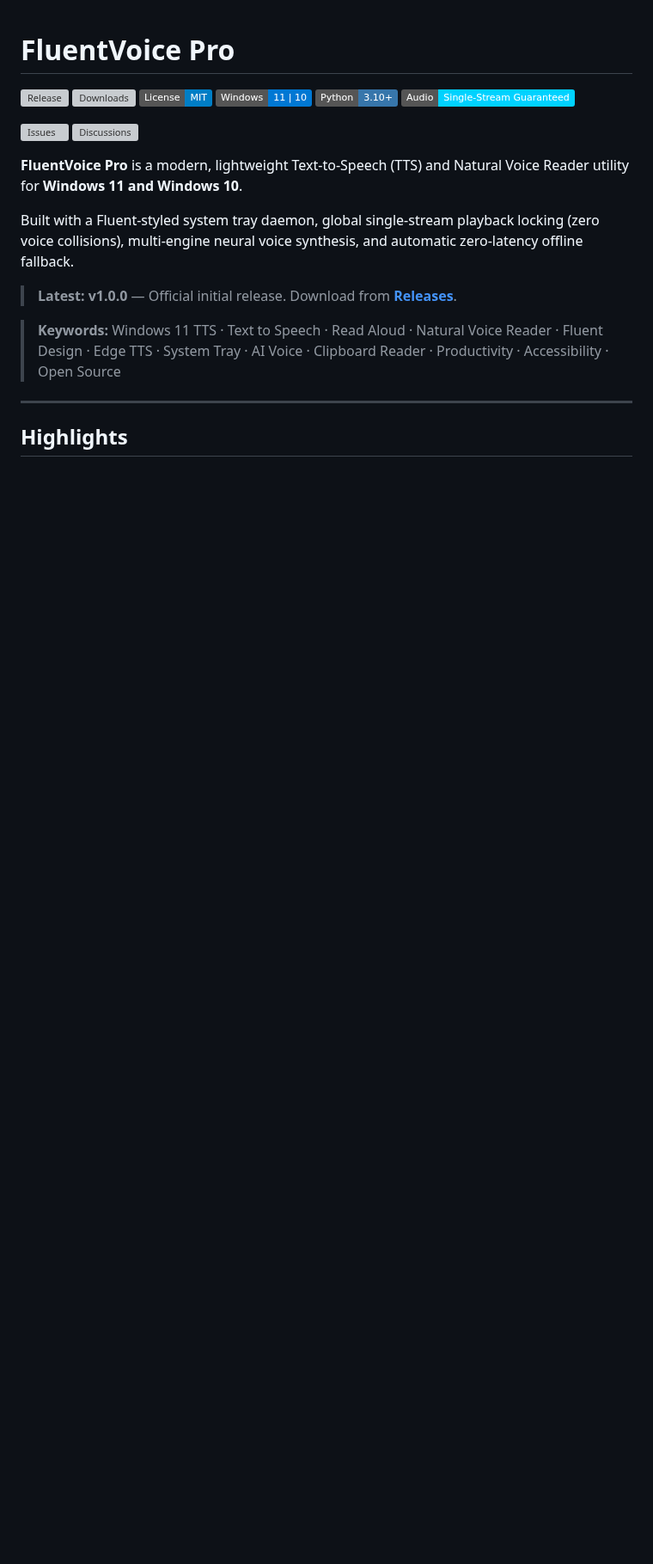
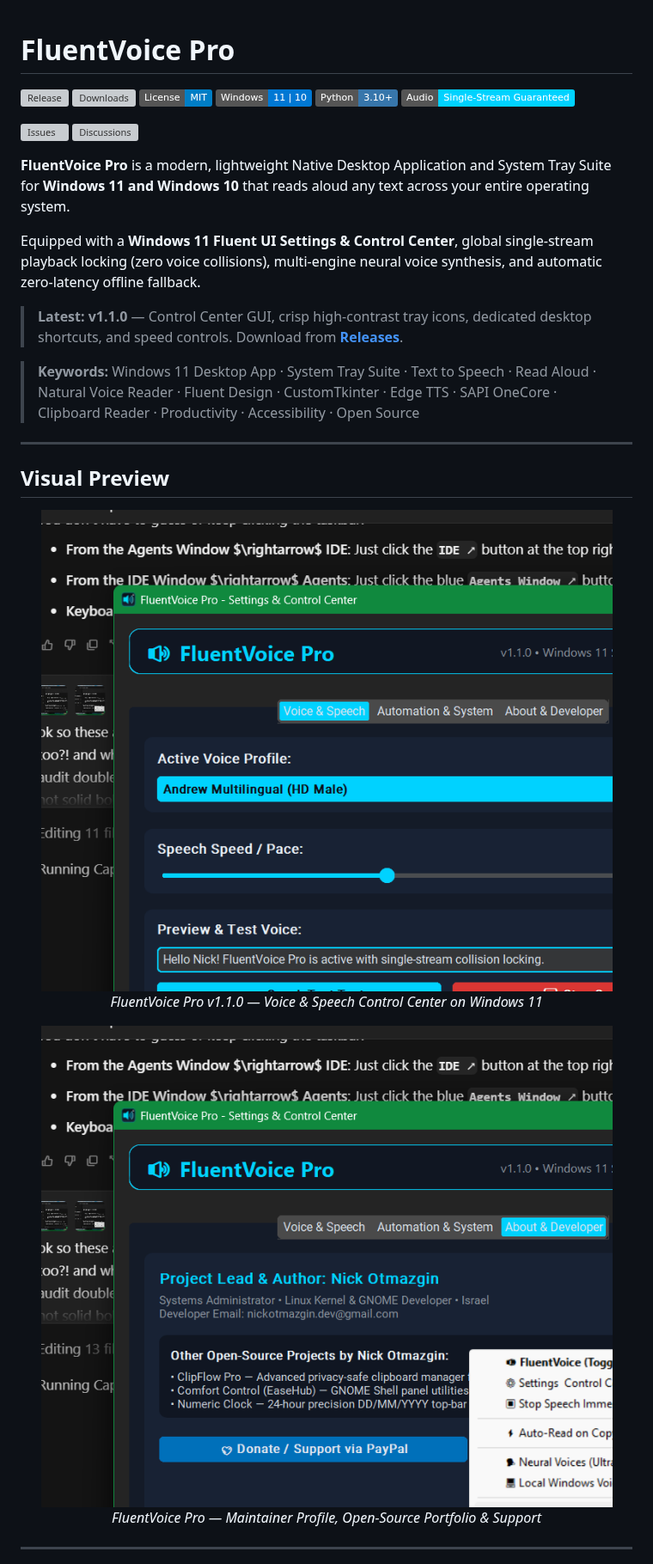
Before and after one commit to nickotmazgin/fluentvoice-pro, a Markdown page: README.md, the part around one of its changes. Shown at 86% size. Rendered like a GitHub page; pictures changed too: assets/about_preview.png (added), assets/settings_preview.png (added); badges without logos; blank space fills up the shorter version; grey boxes are pictures that could not be loaded.

Commit message:
feat(v1.1.0): Add Fluent Settings GUI, crisp tray icons, desktop shortcuts and maintainer credits
Co-authored-by: Cursor <cursoragent@cursor.com>

```diff
--- a/README.md
+++ b/README.md
@@ -10,14 +10,27 @@
 [![Issues](https://img.shields.io/github/issues/nickotmazgin/fluentvoice-pro)](https://github.com/nickotmazgin/fluentvoice-pro/issues)
 [![Discussions](https://img.shields.io/github/discussions/nickotmazgin/fluentvoice-pro?label=discussions&color=8B5CF6)](https://github.com/nickotmazgin/fluentvoice-pro/discussions)
 
-**FluentVoice Pro** is a modern, lightweight Text-to-Speech (TTS) and Natural Voice Reader utility for **Windows 11 and Windows 10**.
+**FluentVoice Pro** is a modern, lightweight Native Desktop Application and System Tray Suite for **Windows 11 and Windows 10** that reads aloud any text across your entire operating system.
 
-Built with a Fluent-styled system tray daemon, global single-stream playback locking (zero voice collisions), multi-engine neural voice synthesis, and automatic zero-latency offline fallback.
+Equipped with a **Windows 11 Fluent UI Settings & Control Center**, global single-stream playback locking (zero voice collisions), multi-engine neural voice synthesis, and automatic zero-latency offline fallback.
 
-> **Latest: v1.0.0** — Official initial release. Download from **[Releases](https://github.com/nickotmazgin/fluentvoice-pro/releases/latest)**.
+> **Latest: v1.1.0** — Control Center GUI, crisp high-contrast tray icons, dedicated desktop shortcuts, and speed controls. Download from **[Releases](https://github.com/nickotmazgin/fluentvoice-pro/releases/latest)**.
 
-> **Keywords:** Windows 11 TTS · Text to Speech · Read Aloud · Natural Voice Reader · Fluent Design · Edge TTS · System Tray · AI Voice · Clipboard Reader · Productivity · Accessibility · Open Source
+> **Keywords:** Windows 11 Desktop App · System Tray Suite · Text to Speech · Read Aloud · Natural Voice Reader · Fluent Design · CustomTkinter · Edge TTS · SAPI OneCore · Clipboard Reader · Productivity · Accessibility · Open Source
 
 ---
 
-## Highlights
+## Visual Preview
+
+<div align="center">
+  <img src="assets/settings_preview.png" alt="FluentVoice Pro Settings & Control Center" width="680" />
+  <p><em>FluentVoice Pro v1.1.0 — Voice & Speech Control Center on Windows 11</em></p>
+</div>
+
+<div align="center">
+  <img src="assets/about_preview.png" alt="About & Developer Credits" width="680" />
+  <p><em>FluentVoice Pro — Maintainer Profile, Open-Source Portfolio & Support</em></p>
+</div>
+
+---
+
```
Also changed, not shown: other parts of README.md (+50 -25 lines), CHANGELOG.md (+25 -0 lines), assets/icon.png, assets/tray_icon.png (added), 10 other files.
